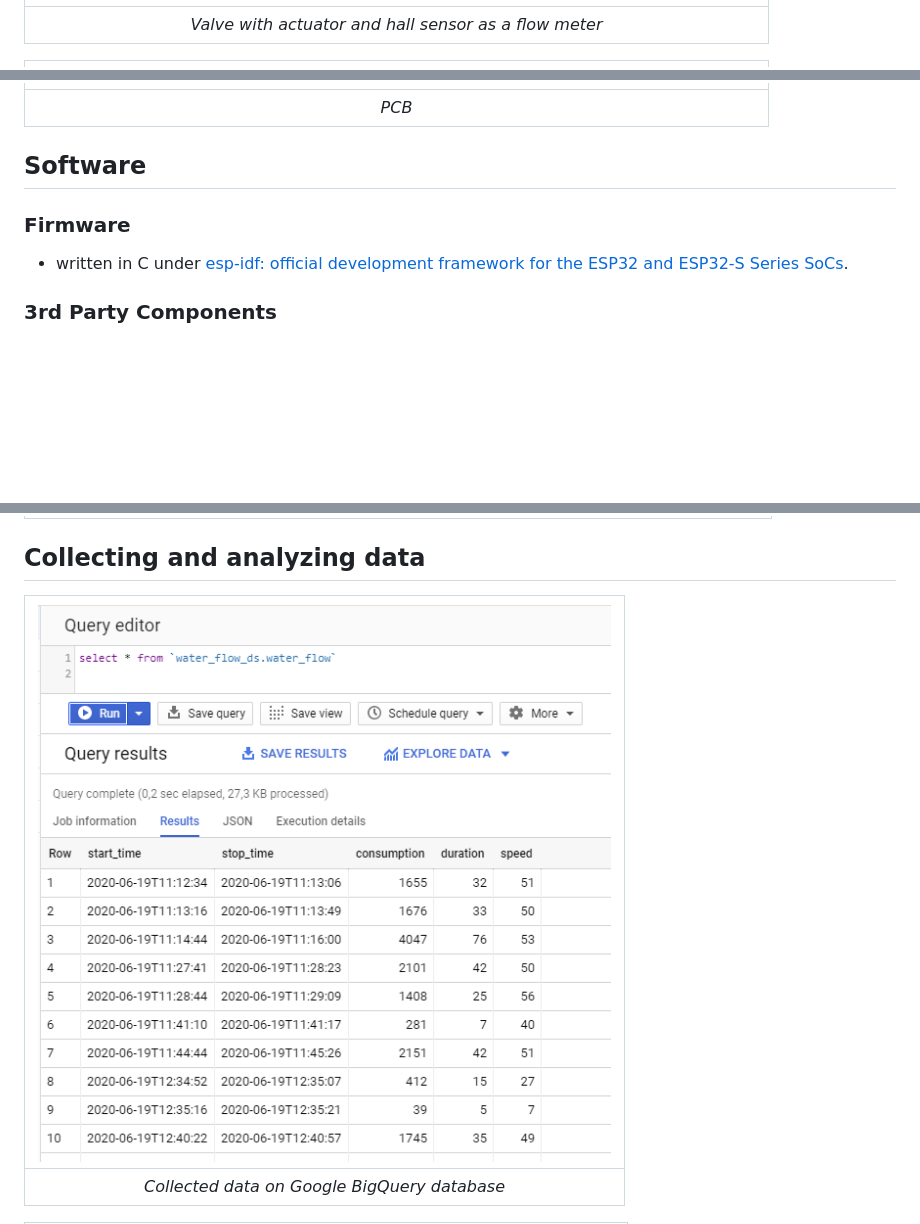
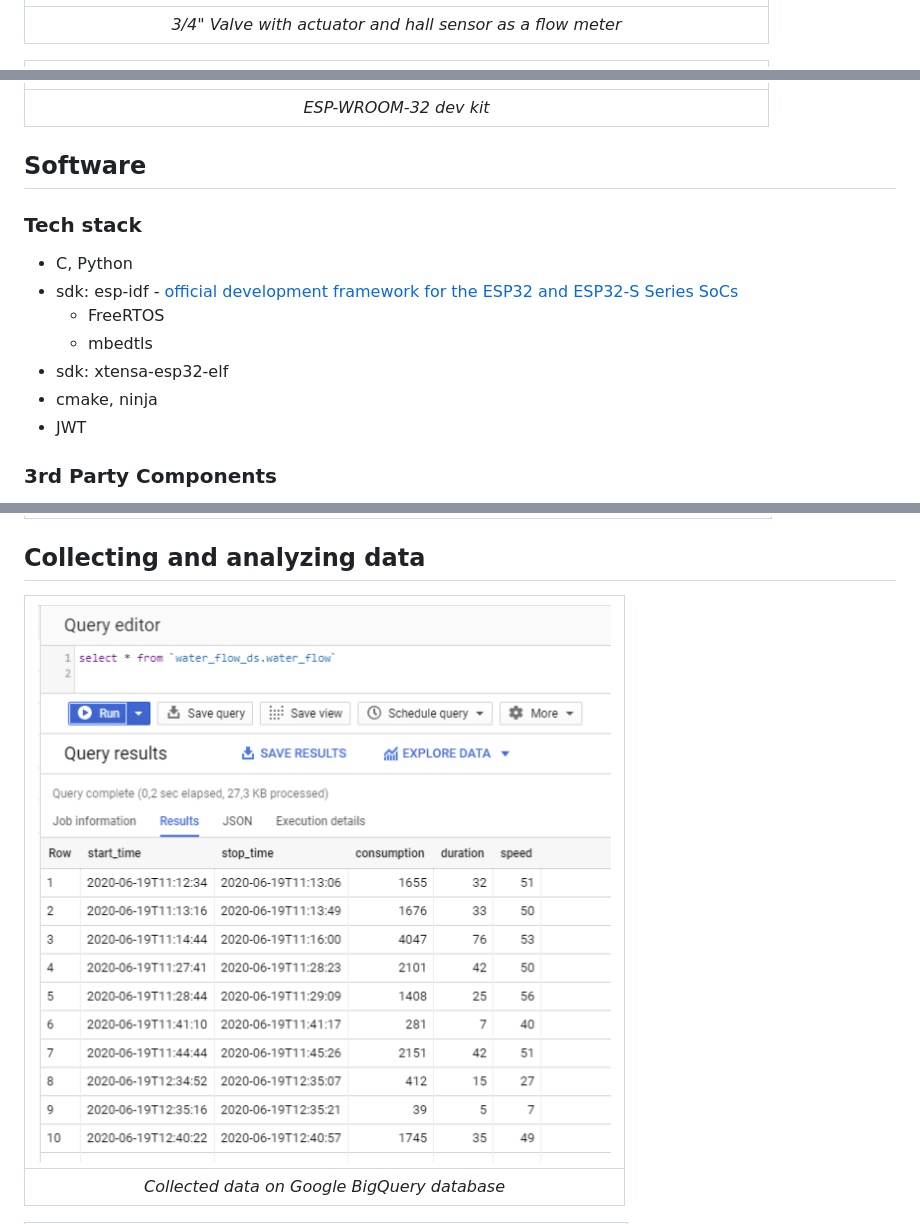
Before and after one commit to tomekceszke/water-controller, a Markdown page: README.md, 3 parts joined by grey strips. Drawn GitHub-style; pictures changed too: doc/img/big-query.png; blank space fills up the shorter version.

```diff
--- a/README.md
+++ b/README.md
@@ -18,17 +18,22 @@ It may depend either on fixed rules (e.g. flow speed/duration) or anomaly detect
 ## Hardware
 | ![hardware](doc/img/hardware.jpg) |
 |:--:|
-| *Valve with actuator and hall sensor as a flow meter* |
+| *3/4" Valve with actuator and hall sensor as a flow meter* |
 
 | ![pcb](doc/img/pcb-front.jpg) |
 |:--:|
-| *PCB* |
+| *ESP-WROOM-32 dev kit* |
 
 
 ## Software
-
-### Firmware
-- written in C under [esp-idf: official development framework for the ESP32 and ESP32-S Series SoCs](https://docs.espressif.com/projects/esp-idf/en/latest/esp32/).
+### Tech stack
+- C, Python
+- sdk: esp-idf - [official development framework for the ESP32 and ESP32-S Series SoCs](https://docs.espressif.com/projects/esp-idf/en/latest/esp32/)
+  - FreeRTOS
+  - mbedtls
+- sdk: xtensa-esp32-elf
+- cmake, ninja
+- JWT
 
 ### 3rd Party Components
 - udp-logging - https://github.com/MalteJ/embedded-esp32-component-udp_logging - Apache License v2.0
```
